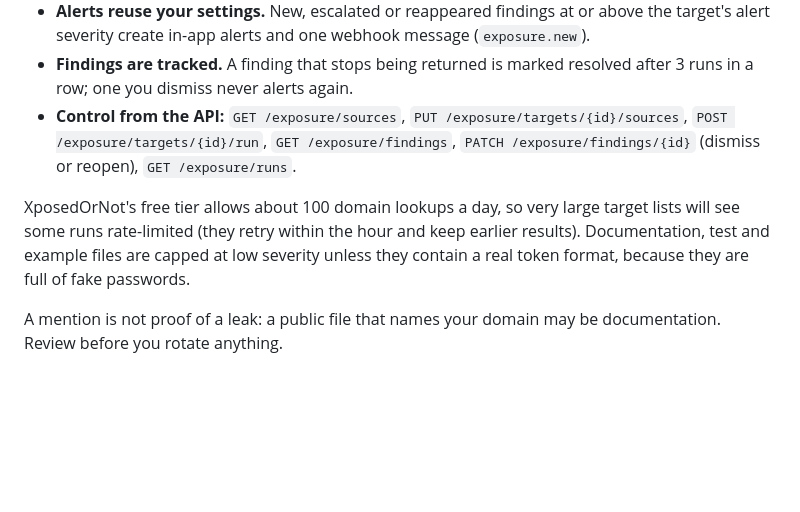
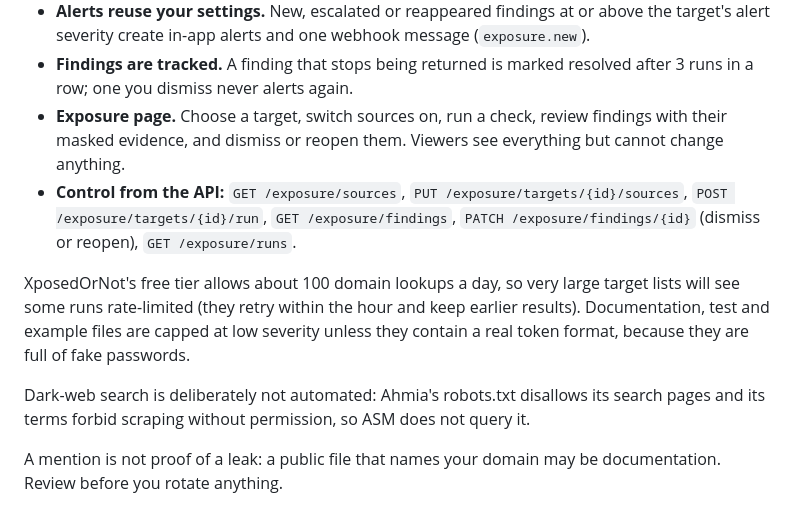
Before and after one commit to TurlaFSB/ASM-, a Markdown page: README.md, the part around the change. GitHub-like rendering; blank space fills up the shorter version.

Commit message:
README: exposure page and dark-web search note

```diff
--- a/README.md
+++ b/README.md
@@ -200,9 +200,12 @@ How it behaves:
 - **Polite by design.** Each source has a minimum interval per target (GitHub 6 hours, XposedOrNot 24 hours), requests are paced, "run now" cannot hammer a source, and a rate-limited run keeps everything already found.
 - **Alerts reuse your settings.** New, escalated or reappeared findings at or above the target's alert severity create in-app alerts and one webhook message (`exposure.new`).
 - **Findings are tracked.** A finding that stops being returned is marked resolved after 3 runs in a row; one you dismiss never alerts again.
+- **Exposure page.** Choose a target, switch sources on, run a check, review findings with their masked evidence, and dismiss or reopen them. Viewers see everything but cannot change anything.
 - **Control from the API:** `GET /exposure/sources`, `PUT /exposure/targets/{id}/sources`, `POST /exposure/targets/{id}/run`, `GET /exposure/findings`, `PATCH /exposure/findings/{id}` (dismiss or reopen), `GET /exposure/runs`.
 
 XposedOrNot's free tier allows about 100 domain lookups a day, so very large target lists will see some runs rate-limited (they retry within the hour and keep earlier results). Documentation, test and example files are capped at low severity unless they contain a real token format, because they are full of fake passwords.
+
+Dark-web search is deliberately not automated: Ahmia's robots.txt disallows its search pages and its terms forbid scraping without permission, so ASM does not query it.
 
 A mention is not proof of a leak: a public file that names your domain may be documentation. Review before you rotate anything.
 
```
